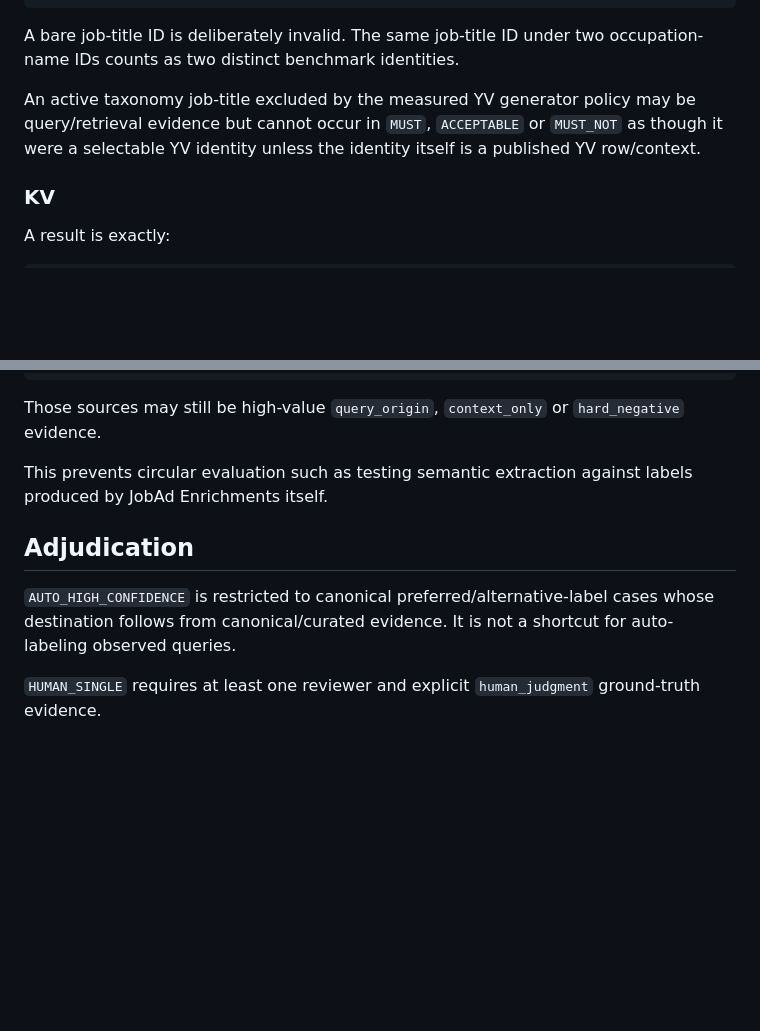
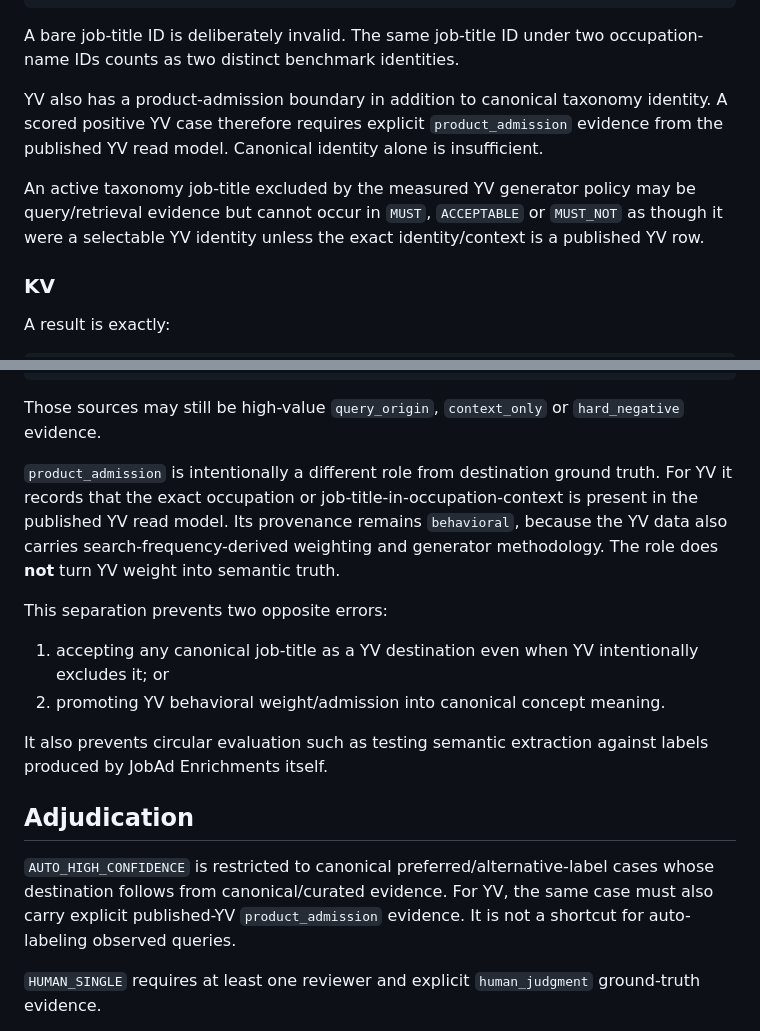
Before and after one commit to kingkong-projek/semantic-taxonomy-search, a Markdown page: research/benchmark/README.md, 2 parts joined by grey strips. Rendered like a GitHub page; blank space fills up the shorter version.

Commit message:
docs: document benchmark product admission evidence

```diff
--- a/research/benchmark/README.md
+++ b/research/benchmark/README.md
@@ -41,7 +41,9 @@ or a job title **in an exact occupation context**:
 
 A bare job-title ID is deliberately invalid. The same job-title ID under two occupation-name IDs counts as two distinct benchmark identities.
 
-An active taxonomy job-title excluded by the measured YV generator policy may be query/retrieval evidence but cannot occur in `MUST`, `ACCEPTABLE` or `MUST_NOT` as though it were a selectable YV identity unless the identity itself is a published YV row/context.
+YV also has a product-admission boundary in addition to canonical taxonomy identity. A scored positive YV case therefore requires explicit `product_admission` evidence from the published YV read model. Canonical identity alone is insufficient.
+
+An active taxonomy job-title excluded by the measured YV generator policy may be query/retrieval evidence but cannot occur in `MUST`, `ACCEPTABLE` or `MUST_NOT` as though it were a selectable YV identity unless the exact identity/context is a published YV row.
 
 ### KV
 
@@ -117,11 +119,18 @@ canonical_history
 
 Those sources may still be high-value `query_origin`, `context_only` or `hard_negative` evidence.
 
-This prevents circular evaluation such as testing semantic extraction against labels produced by JobAd Enrichments itself.
+`product_admission` is intentionally a different role from destination ground truth. For YV it records that the exact occupation or job-title-in-occupation-context is present in the published YV read model. Its provenance remains `behavioral`, because the YV data also carries search-frequency-derived weighting and generator methodology. The role does **not** turn YV weight into semantic truth.
+
+This separation prevents two opposite errors:
+
+1. accepting any canonical job-title as a YV destination even when YV intentionally excludes it; or
+2. promoting YV behavioral weight/admission into canonical concept meaning.
+
+It also prevents circular evaluation such as testing semantic extraction against labels produced by JobAd Enrichments itself.
 
 ## Adjudication
 
-`AUTO_HIGH_CONFIDENCE` is restricted to canonical preferred/alternative-label cases whose destination follows from canonical/curated evidence. It is not a shortcut for auto-labeling observed queries.
+`AUTO_HIGH_CONFIDENCE` is restricted to canonical preferred/alternative-label cases whose destination follows from canonical/curated evidence. For YV, the same case must also carry explicit published-YV `product_admission` evidence. It is not a shortcut for auto-labeling observed queries.
 
 `HUMAN_SINGLE` requires at least one reviewer and explicit `human_judgment` ground-truth evidence.
 
```
